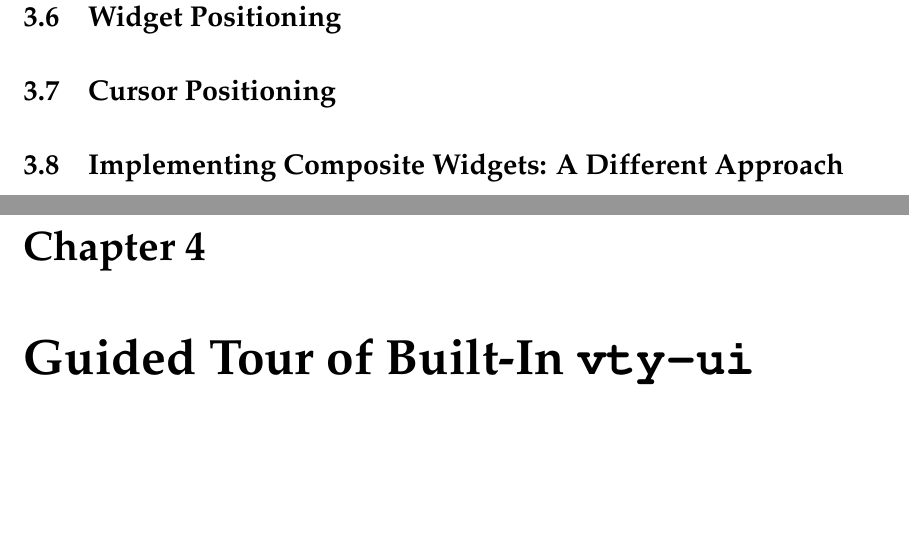
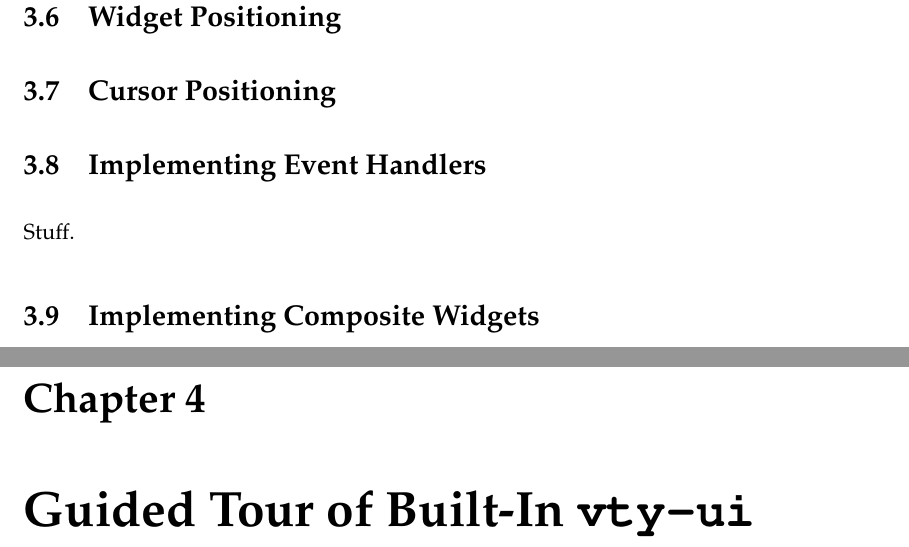
Before and after one commit to jtdaugherty/vty-ui, a LaTeX book (doc/manual.tex, which reads doc/implementing_composite_widgets.tex, doc/implementing_event_handlers.tex): two parts of pages 29 and 30 of 30, joined at a grey line, cut so that both start at the same text, the shorter picture padded with empty space. Compiled offline with pdfLaTeX.

Commit message:
Manual updates
Ignore-this: 11ed49d957d5f29e74c78e425384b0cb

darcs-hash:20110221190521-e018d-7fa17864cd55e2c00a2ed3622e27a8409595c6de.gz

```diff
--- a/doc/implementing_composite_widgets.tex
+++ b/doc/implementing_composite_widgets.tex
@@ -1 +1 @@
-\section{Implementing Composite Widgets: A Different Approach}
+\section{Implementing Composite Widgets}
--- /dev/null
+++ b/doc/implementing_event_handlers.tex
@@ -0,0 +1,3 @@
+\section{Implementing Event Handlers}
+
+Stuff.
```
Also changed, not shown: doc/implementing_widgets.tex (+1 -0 lines).
